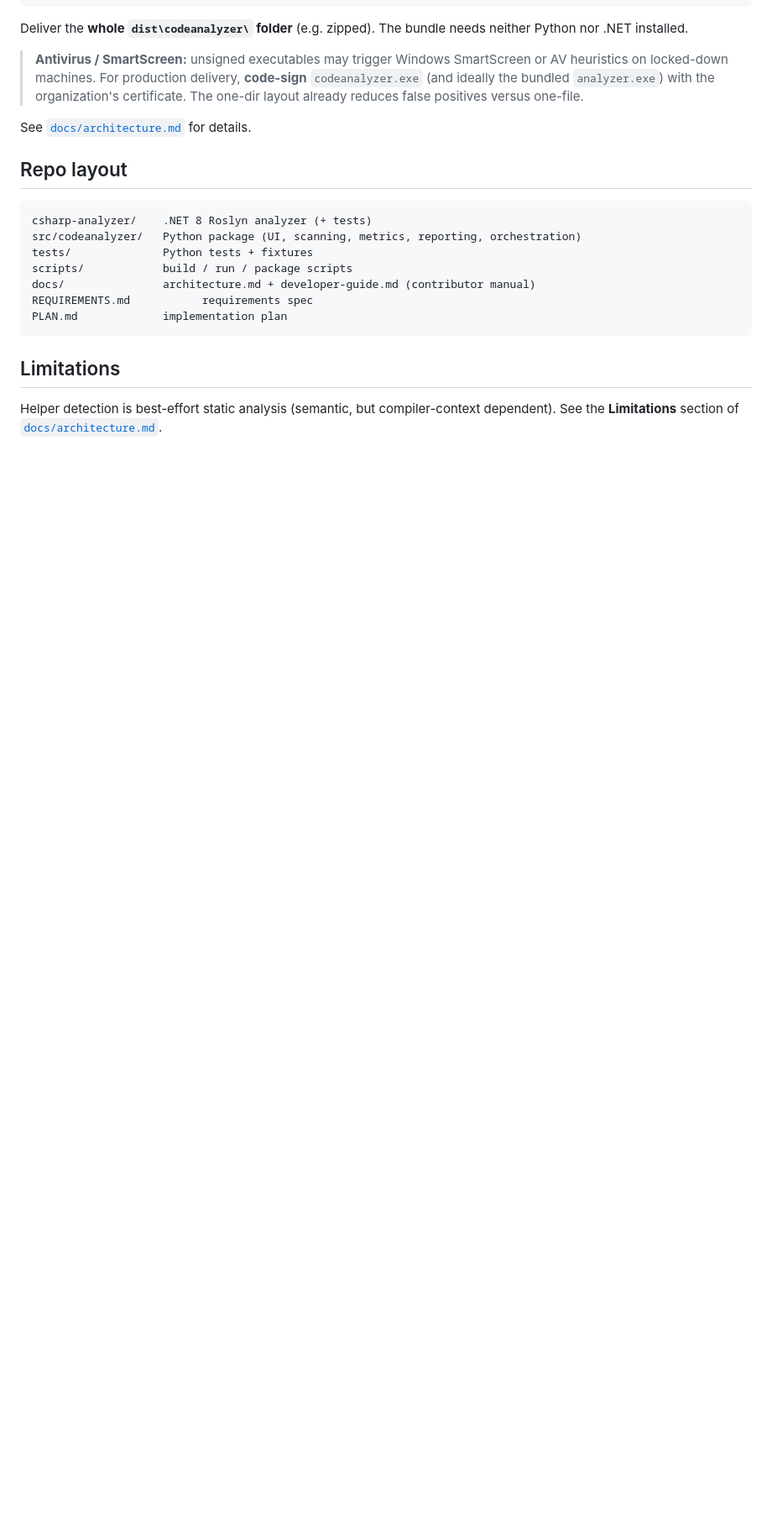
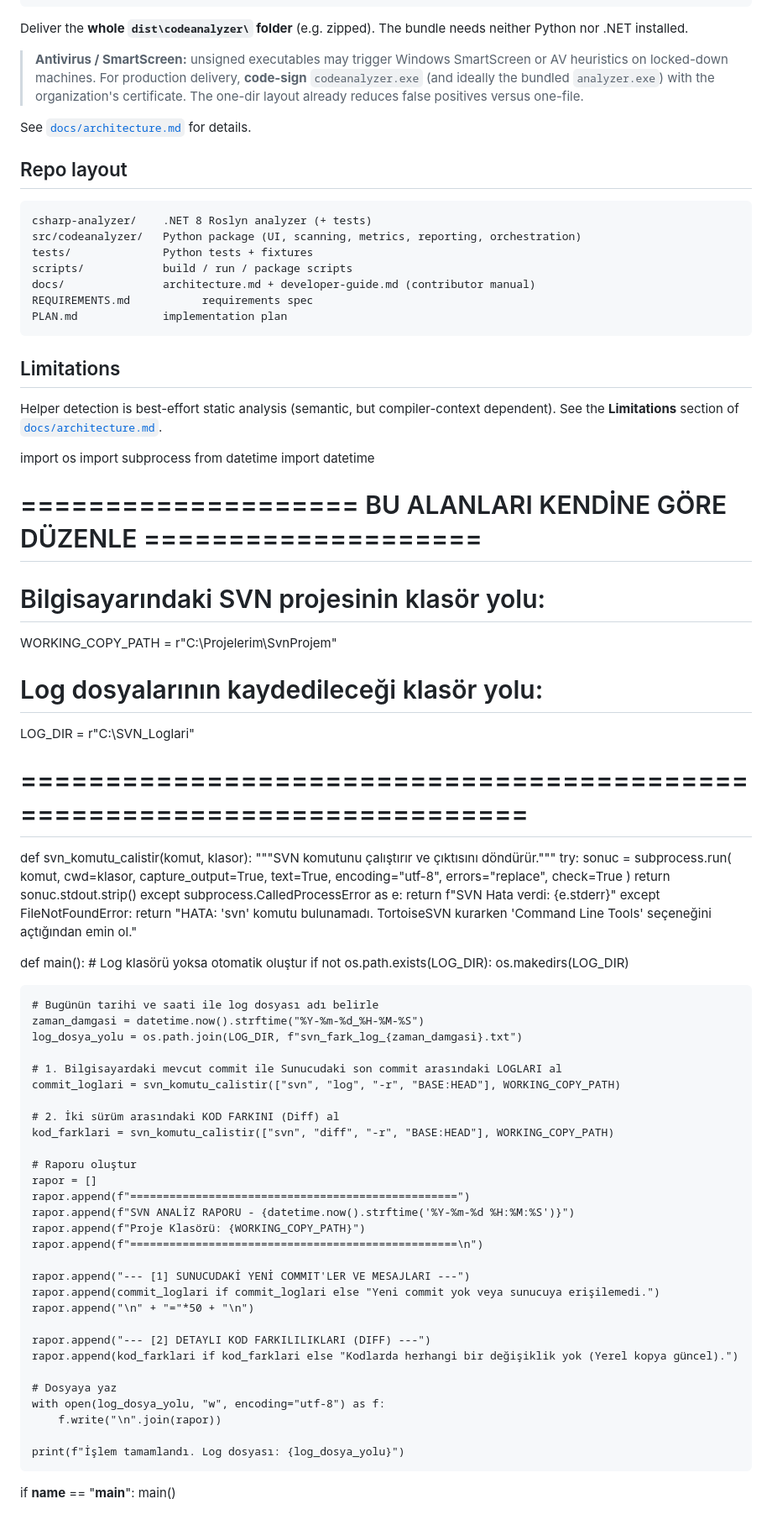
Before and after one commit to kvncygn/codeAnalyzerv2, a Markdown page: README.md, the part around the change. Shown at 84% size. Drawn GitHub-style; blank space fills up the shorter version.

```diff
--- a/README.md
+++ b/README.md
@@ -115,3 +115,71 @@ PLAN.md             implementation plan
 Helper detection is best-effort static analysis (semantic, but compiler-context
 dependent). See the **Limitations** section of
 [`docs/architecture.md`](docs/architecture.md).
+
+import os
+import subprocess
+from datetime import datetime
+
+# ==================== BU ALANLARI KENDİNE GÖRE DÜZENLE ====================
+# Bilgisayarındaki SVN projesinin klasör yolu:
+WORKING_COPY_PATH = r"C:\Projelerim\SvnProjem"
+
+# Log dosyalarının kaydedileceği klasör yolu:
+LOG_DIR = r"C:\SVN_Loglari"
+# =========================================================================
+
+def svn_komutu_calistir(komut, klasor):
+    """SVN komutunu çalıştırır ve çıktısını döndürür."""
+    try:
+        sonuc = subprocess.run(
+            komut,
+            cwd=klasor,
+            capture_output=True,
+            text=True,
+            encoding="utf-8",
+            errors="replace",
+            check=True
+        )
+        return sonuc.stdout.strip()
+    except subprocess.CalledProcessError as e:
+        return f"SVN Hata verdi: {e.stderr}"
+    except FileNotFoundError:
+        return "HATA: 'svn' komutu bulunamadı. TortoiseSVN kurarken 'Command Line Tools' seçeneğini açtığından emin ol."
+
+def main():
+    # Log klasörü yoksa otomatik oluştur
+    if not os.path.exists(LOG_DIR):
+        os.makedirs(LOG_DIR)
+
+    # Bugünün tarihi ve saati ile log dosyası adı belirle
+    zaman_damgasi = datetime.now().strftime("%Y-%m-%d_%H-%M-%S")
+    log_dosya_yolu = os.path.join(LOG_DIR, f"svn_fark_log_{zaman_damgasi}.txt")
+
+    # 1. Bilgisayardaki mevcut commit ile Sunucudaki son commit arasındaki LOGLARI al
+    commit_loglari = svn_komutu_calistir(["svn", "log", "-r", "BASE:HEAD"], WORKING_COPY_PATH)
+
+    # 2. İki sürüm arasındaki KOD FARKINI (Diff) al
+    kod_farklari = svn_komutu_calistir(["svn", "diff", "-r", "BASE:HEAD"], WORKING_COPY_PATH)
+
+    # Raporu oluştur
+    rapor = []
+    rapor.append(f"==================================================")
+    rapor.append(f"SVN ANALİZ RAPORU - {datetime.now().strftime('%Y-%m-%d %H:%M:%S')}")
+    rapor.append(f"Proje Klasörü: {WORKING_COPY_PATH}")
+    rapor.append(f"==================================================\n")
+
+    rapor.append("--- [1] SUNUCUDAKİ YENİ COMMIT'LER VE MESAJLARI ---")
+    rapor.append(commit_loglari if commit_loglari else "Yeni commit yok veya sunucuya erişilemedi.")
+    rapor.append("\n" + "="*50 + "\n")
+
+    rapor.append("--- [2] DETAYLI KOD FARKILILIKLARI (DIFF) ---")
+    rapor.append(kod_farklari if kod_farklari else "Kodlarda herhangi bir değişiklik yok (Yerel kopya güncel).")
+
+    # Dosyaya yaz
+    with open(log_dosya_yolu, "w", encoding="utf-8") as f:
+        f.write("\n".join(rapor))
+
+    print(f"İşlem tamamlandı. Log dosyası: {log_dosya_yolu}")
+
+if __name__ == "__main__":
+    main()
```
